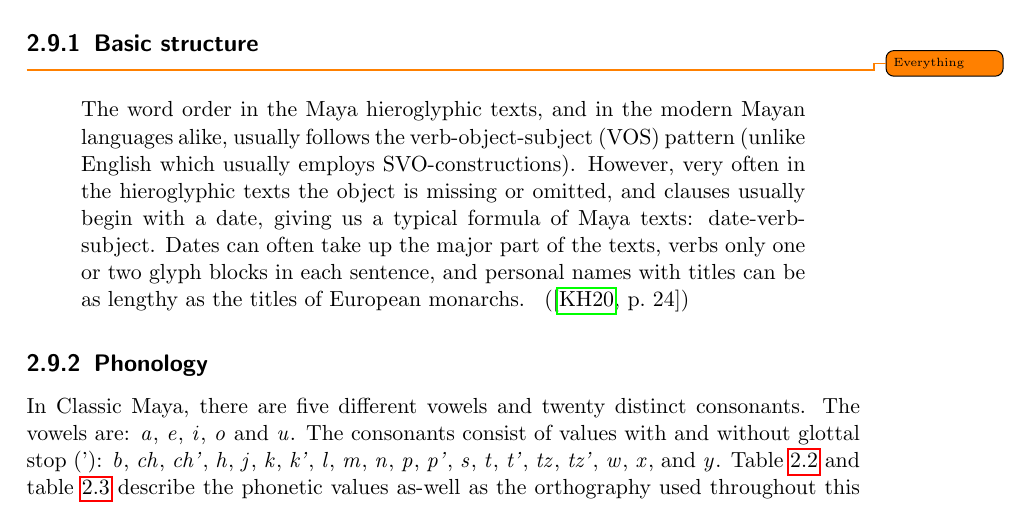
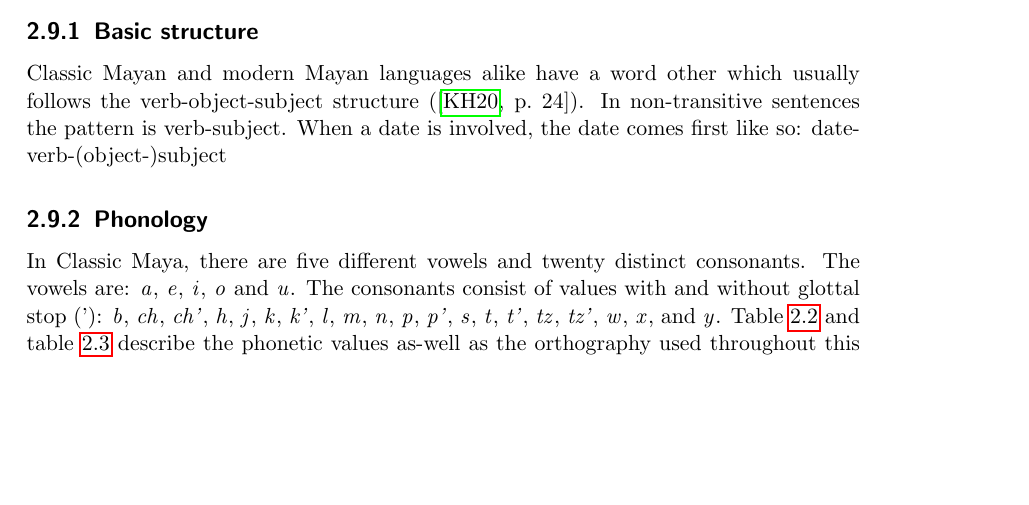
Before and after one commit to yax-lakam-tuun/maya-decipherment, a LaTeX thesis (main.tex, which reads terminology/terminology.tex): part of page 20 of 28, cut so that both start at the same text, the shorter picture padded with empty space. Compiled offline with pdfLaTeX.

Commit message:
[#29] Working on basic structure

```diff
--- a/terminology/terminology.tex
+++ b/terminology/terminology.tex
@@ -491,17 +491,10 @@ For a more detailed explanation, please refer to the chapter ``Classic Mayan''
 (\Cref{chap:classic-mayan}).
 
 \subsection{Basic structure}
-\todo{Everything}
-% LTeX: enabled=false
-\blockquote[{\cite[24]{kettunenhelmke2020}}]{The word order in the Maya hieroglyphic texts,
-and in the modern Mayan languages alike, usually follows the verb-object-subject (VOS) pattern
-(unlike English which usually employs SVO-constructions).
-However, very often in the hieroglyphic texts the object is missing or omitted, and clauses
-usually begin with a date, giving us a typical formula of Maya texts: date-verb-subject.
-Dates can often take up the major part of the texts, verbs only one or two glyph blocks in
-each sentence, and personal names with titles can be as lengthy as the titles of European monarchs.
-}
-    % LTeX: enabled=true
+Classic Mayan and modern Mayan languages alike have a word other which usually follows
+the verb-object-subject structure (\cite[24]{kettunenhelmke2020}).
+In non-transitive sentences the pattern is verb-subject.
+When a date is involved, the date comes first like so: date-verb-(object-)subject
 
 \subsection{Phonology}
 In Classic Maya, there are five different vowels and twenty distinct consonants.
```
